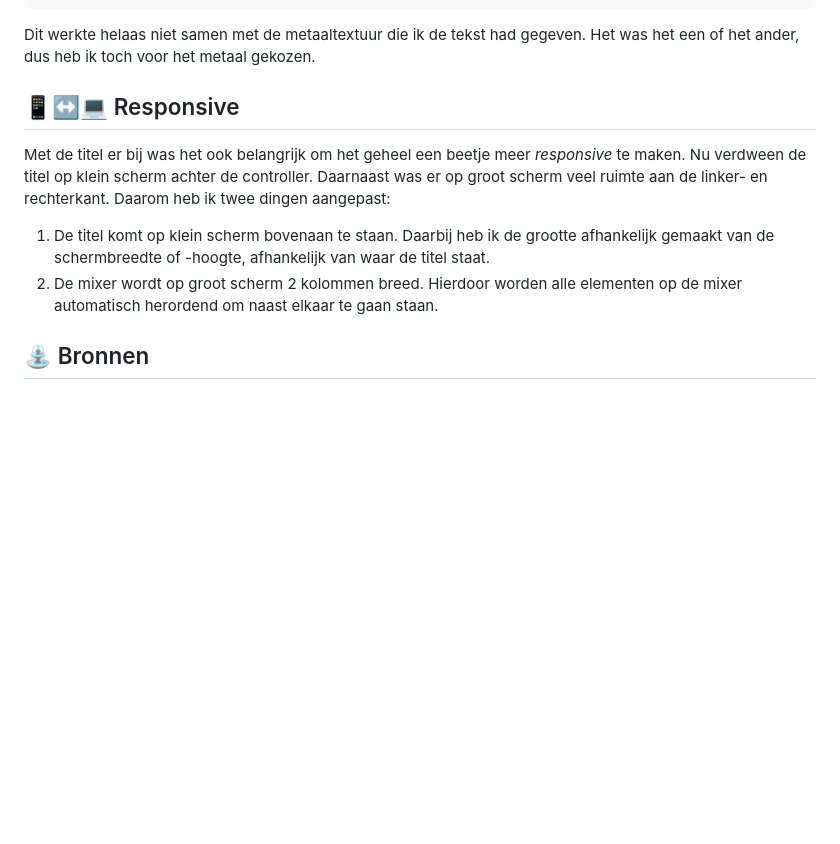
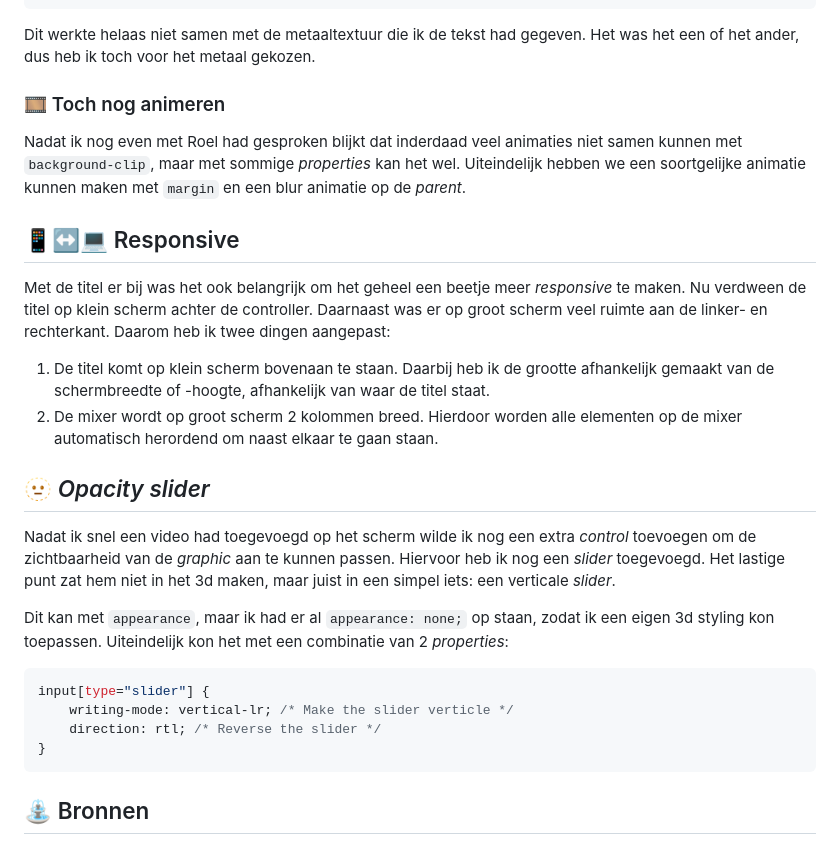
Before and after one commit to joppekoops/CSS-to-the-Rescue, a Markdown page: README.md, the part around the change. Drawn GitHub-style; blank space fills up the shorter version.

Commit message:
Add opacity slider to readme

````diff
--- a/README.md
+++ b/README.md
@@ -229,12 +229,29 @@ header span {
 
 Dit werkte helaas niet samen met de metaaltextuur die ik de tekst had gegeven. Het was het een of het ander, dus heb ik toch voor het metaal gekozen.
 
+### 🎞️ Toch nog animeren
+Nadat ik nog even met Roel had gesproken blijkt dat inderdaad veel animaties niet samen kunnen met ```background-clip```, maar met sommige *properties* kan het wel. Uiteindelijk hebben we een soortgelijke animatie kunnen maken met ```margin``` en een blur animatie op de *parent*.
+
 
 ## 📱↔️💻 Responsive
 Met de titel er bij was het ook belangrijk om het geheel een beetje meer *responsive* te maken. Nu verdween de titel op klein scherm achter de controller. Daarnaast was er op groot scherm veel ruimte aan de linker- en rechterkant. Daarom heb ik twee dingen aangepast:
 
 1. De titel komt op klein scherm bovenaan te staan. Daarbij heb ik de grootte afhankelijk gemaakt van de schermbreedte of -hoogte, afhankelijk van waar de titel staat.
 2. De mixer wordt op groot scherm 2 kolommen breed. Hierdoor worden alle elementen op de mixer automatisch herordend om naast elkaar te gaan staan.
+
+
+## 🫥 *Opacity slider*
+Nadat ik snel een video had toegevoegd op het scherm wilde ik nog een extra *control* toevoegen om de zichtbaarheid van de *graphic* aan te kunnen passen. Hiervoor heb ik nog een *slider* toegevoegd. Het lastige punt zat hem niet in het 3d maken, maar juist in een simpel iets: een verticale *slider*.
+
+Dit kan met ```appearance```, maar ik had er al ```appearance: none;``` op staan, zodat ik een eigen 3d styling kon toepassen. Uiteindelijk kon het met een combinatie van 2 *properties*:
+
+```CSS
+input[type="slider"] {
+	writing-mode: vertical-lr; /* Make the slider verticle */
+	direction: rtl; /* Reverse the slider */
+}
+```
+
 
 
 ## ⛲️ Bronnen
````
